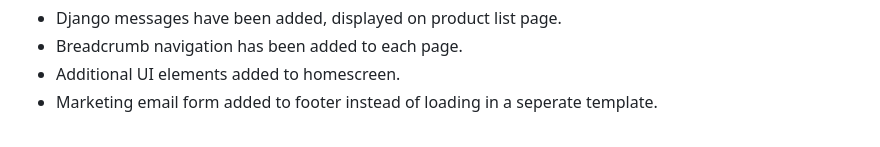
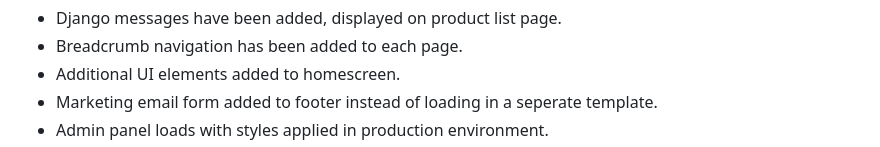
Before and after one commit to emmaC11/brick-by-brick, a Markdown page: README.md, the part around the change printed below. Rendered like a GitHub page.

```diff
--- a/README.md
+++ b/README.md
@@ -397,4 +397,5 @@ Products can be edited & deleted by seleting the chosen product from the product
 * Breadcrumb navigation has been added to each page.
 * Additional UI elements added to homescreen.
 * Marketing email form added to footer instead of loading in a seperate template.
+* Admin panel loads with styles applied in production environment.
 * Order confirmation mail set up in the console.
```
Also changed, not shown: other parts of README.md (+1 -0 lines).
